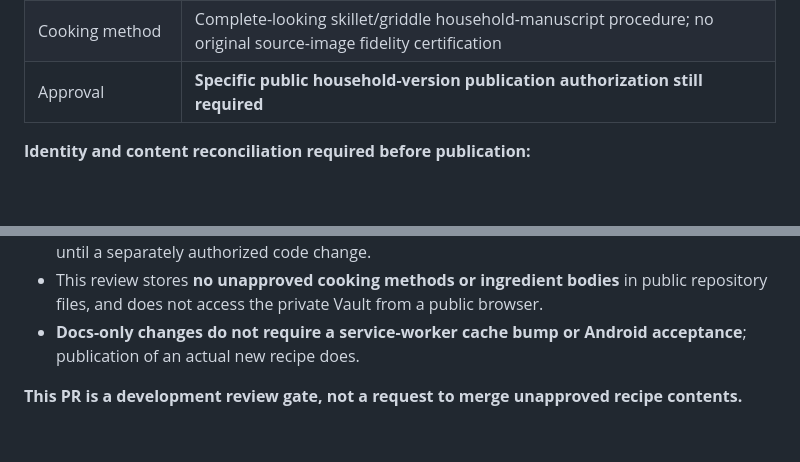
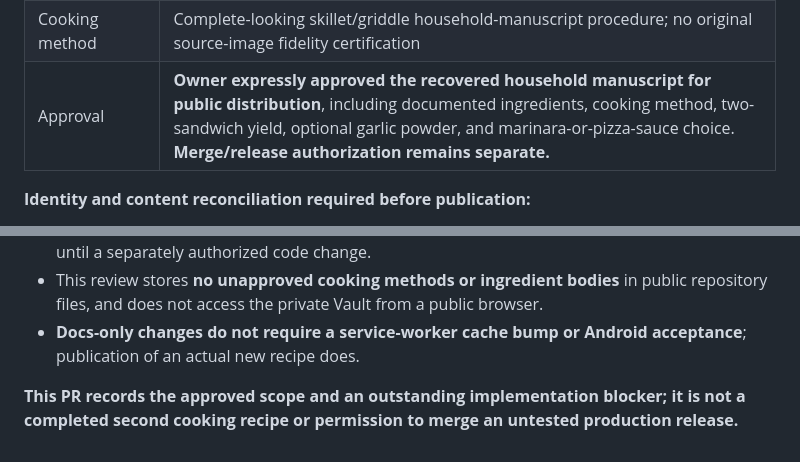
Before and after one commit to wesleykeeney-dotcom/Vale-Keeney-Menu-Lottery-, a Markdown page: docs/v1.1-recipe-expansion-review.md, 2 parts joined by grey strips. Rendered like a GitHub page; blank space fills up the shorter version.

```diff
--- a/docs/v1.1-recipe-expansion-review.md
+++ b/docs/v1.1-recipe-expansion-review.md
@@ -27,7 +27,7 @@ Companion machine-readable, *metadata-only* queue: [v1.1-recipe-expansion-queue.
 | Documented yield | **Two sandwiches**, not five servings |
 | Ingredients | Seven manuscript ingredient lines, one optional; public household shopping template already covers six required items |
 | Cooking method | Complete-looking skillet/griddle household-manuscript procedure; no original source-image fidelity certification |
-| Approval | **Specific public household-version publication authorization still required** |
+| Approval | **Owner expressly approved the recovered household manuscript for public distribution**, including documented ingredients, cooking method, two-sandwich yield, optional garlic powder, and marinara-or-pizza-sauce choice. **Merge/release authorization remains separate.** |
 
 **Identity and content reconciliation required before publication:**
 
@@ -80,4 +80,4 @@ Both Cowboy Casserole (#18) and Hamburger Potato Casserole (#50) retain incomple
 - This review stores **no unapproved cooking methods or ingredient bodies** in public repository files, and does not access the private Vault from a public browser.
 - **Docs-only changes do not require a service-worker cache bump or Android acceptance**; publication of an actual new recipe does.
 
-**This PR is a development review gate, not a request to merge unapproved recipe contents.**
+**This PR records the approved scope and an outstanding implementation blocker; it is not a completed second cooking recipe or permission to merge an untested production release.**
```
Also changed, not shown: other parts of docs/v1.1-recipe-expansion-review.md (+7 -7 lines).
